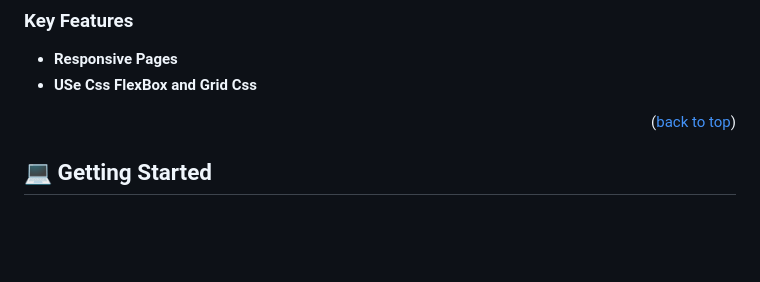
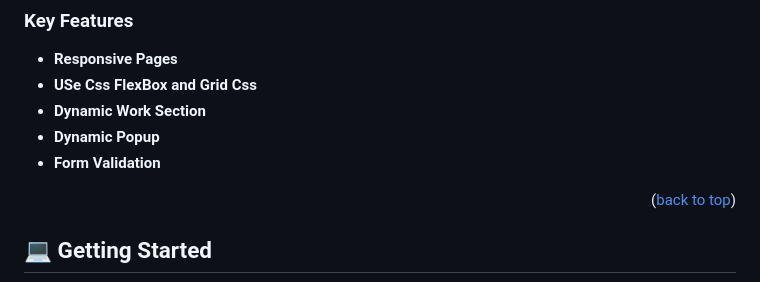
Before and after one commit to AbdulSalamAbro/portfoliowebsite, a Markdown page: Readme.md, the part around the change. Drawn GitHub-style; blank space fills up the shorter version.

```diff
--- a/Readme.md
+++ b/Readme.md
@@ -48,7 +48,9 @@ This is the First Project of Module 1 of Full Stack Web development Program offe
 
 - **Responsive Pages**
 - **USe Css FlexBox and Grid Css**
-
+- **Dynamic Work Section**
+- **Dynamic Popup**
+- **Form Validation**
 
 <p align="right">(<a href="#readme-top">back to top</a>)</p>
 
```
